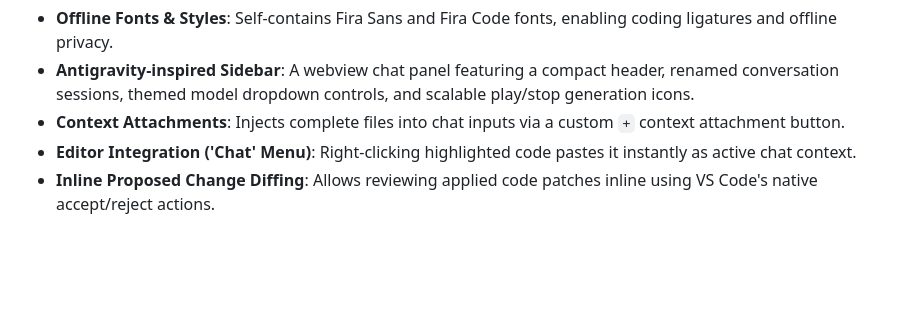
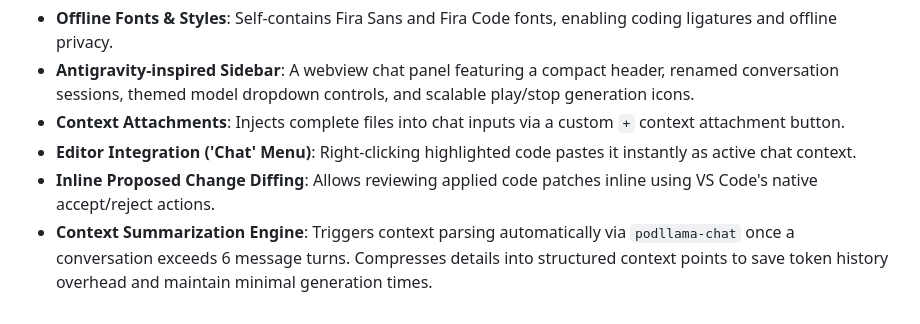
Before and after one commit to archanpaul/podllama, a Markdown page: docs/features.md, the part around the change. Drawn GitHub-style; blank space fills up the shorter version.

```diff
--- a/docs/features.md
+++ b/docs/features.md
@@ -90,3 +90,4 @@ A companion extension, **PodLlama Code**, is bundled with the project to streaml
 - **Context Attachments**: Injects complete files into chat inputs via a custom `+` context attachment button.
 - **Editor Integration ('Chat' Menu)**: Right-clicking highlighted code pastes it instantly as active chat context.
 - **Inline Proposed Change Diffing**: Allows reviewing applied code patches inline using VS Code's native accept/reject actions.
+- **Context Summarization Engine**: Triggers context parsing automatically via `podllama-chat` once a conversation exceeds 6 message turns. Compresses details into structured context points to save token history overhead and maintain minimal generation times.
```
Also changed, not shown: README.md (+1 -0 lines).
